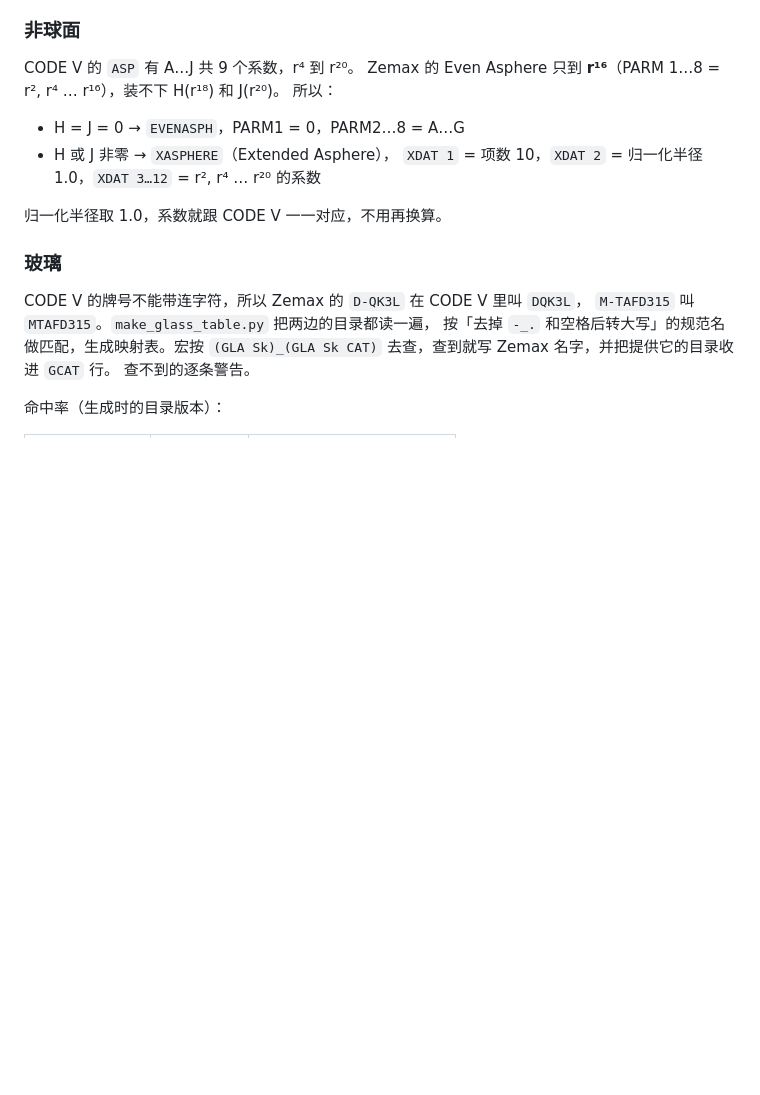
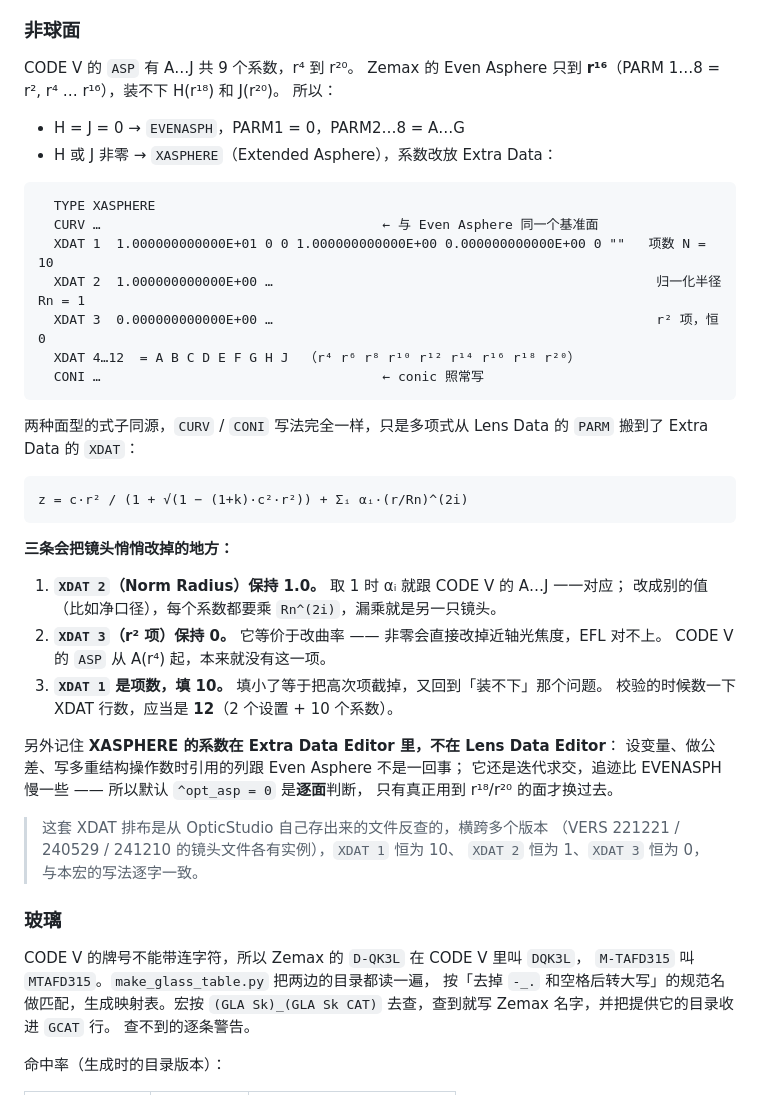
Before and after one commit to anvcor/cv2zmx, a Markdown page: README.md, the part around the change. GitHub-like rendering; blank space fills up the shorter version.

Commit message:
Document the Extended Asphere (XASPHERE) conventions in detail
The macro already switches to XASPHERE when H(r^18)/J(r^20) are non-zero;
this only expands the README so the XDAT layout and its three silent
foot-guns are written down:

- XDAT 2 (norm radius) must stay 1.0, otherwise every coefficient needs
  rescaling by Rn^(2i)
- XDAT 3 (the r^2 term) must stay 0, it is equivalent to changing the
  curvature and shifts the paraxial power
- XDAT 1 is the term count and must be 10, so a valid block is 12 lines

Also notes that the coefficients live in the Extra Data Editor (variables,
tolerances and multi-config operands reference different columns than for
Even Asphere) and that XASPHERE traces slower, which is why the per-surface
default is the right one.

The layout was cross-checked against lens files saved by OpticStudio
itself across several versions; XDAT 1/2/3 are 10/1/0 in all of them,
matching what this macro writes.

Co-Authored-By: Claude Opus 5 <noreply@anthropic.com>

````diff
--- a/README.md
+++ b/README.md
@@ -106,10 +106,42 @@ Zemax 的 Even Asphere 只到 **r¹⁶**（PARM 1…8 = r², r⁴ … r¹⁶）
 所以：
 
 - H = J = 0 → `EVENASPH`，PARM1 = 0，PARM2…8 = A…G
-- H 或 J 非零 → `XASPHERE`（Extended Asphere），
-  `XDAT 1` = 项数 10，`XDAT 2` = 归一化半径 1.0，`XDAT 3…12` = r², r⁴ … r²⁰ 的系数
+- H 或 J 非零 → `XASPHERE`（Extended Asphere），系数改放 Extra Data：
 
-归一化半径取 1.0，系数就跟 CODE V 一一对应，不用再换算。
+```
+  TYPE XASPHERE
+  CURV …                                    ← 与 Even Asphere 同一个基准面
+  XDAT 1  1.000000000000E+01 0 0 1.000000000000E+00 0.000000000000E+00 0 ""   项数 N = 10
+  XDAT 2  1.000000000000E+00 …                                                 归一化半径 Rn = 1
+  XDAT 3  0.000000000000E+00 …                                                 r² 项，恒 0
+  XDAT 4…12  = A B C D E F G H J  （r⁴ r⁶ r⁸ r¹⁰ r¹² r¹⁴ r¹⁶ r¹⁸ r²⁰）
+  CONI …                                    ← conic 照常写
+```
+
+两种面型的式子同源，`CURV` / `CONI` 写法完全一样，只是多项式从 Lens Data 的 `PARM`
+搬到了 Extra Data 的 `XDAT`：
+
+```
+z = c·r² / (1 + √(1 − (1+k)·c²·r²)) + Σᵢ αᵢ·(r/Rn)^(2i)
+```
+
+**三条会把镜头悄悄改掉的地方：**
+
+1. **`XDAT 2`（Norm Radius）保持 1.0。** 取 1 时 αᵢ 就跟 CODE V 的 A…J 一一对应；
+   改成别的值（比如净口径），每个系数都要乘 `Rn^(2i)`，漏乘就是另一只镜头。
+2. **`XDAT 3`（r² 项）保持 0。** 它等价于改曲率 —— 非零会直接改掉近轴光焦度，EFL 对不上。
+   CODE V 的 `ASP` 从 A(r⁴) 起，本来就没有这一项。
+3. **`XDAT 1` 是项数，填 10。** 填小了等于把高次项截掉，又回到「装不下」那个问题。
+   校验的时候数一下 XDAT 行数，应当是 **12**（2 个设置 + 10 个系数）。
+
+另外记住 **XASPHERE 的系数在 Extra Data Editor 里，不在 Lens Data Editor**：
+设变量、做公差、写多重结构操作数时引用的列跟 Even Asphere 不是一回事；
+它还是迭代求交，追迹比 EVENASPH 慢一些 —— 所以默认 `^opt_asp = 0` 是**逐面**判断，
+只有真正用到 r¹⁸/r²⁰ 的面才换过去。
+
+> 这套 XDAT 排布是从 OpticStudio 自己存出来的文件反查的，横跨多个版本
+> （VERS 221221 / 240529 / 241210 的镜头文件各有实例），`XDAT 1` 恒为 10、
+> `XDAT 2` 恒为 1、`XDAT 3` 恒为 0，与本宏的写法逐字一致。
 
 ### 玻璃
 
````
